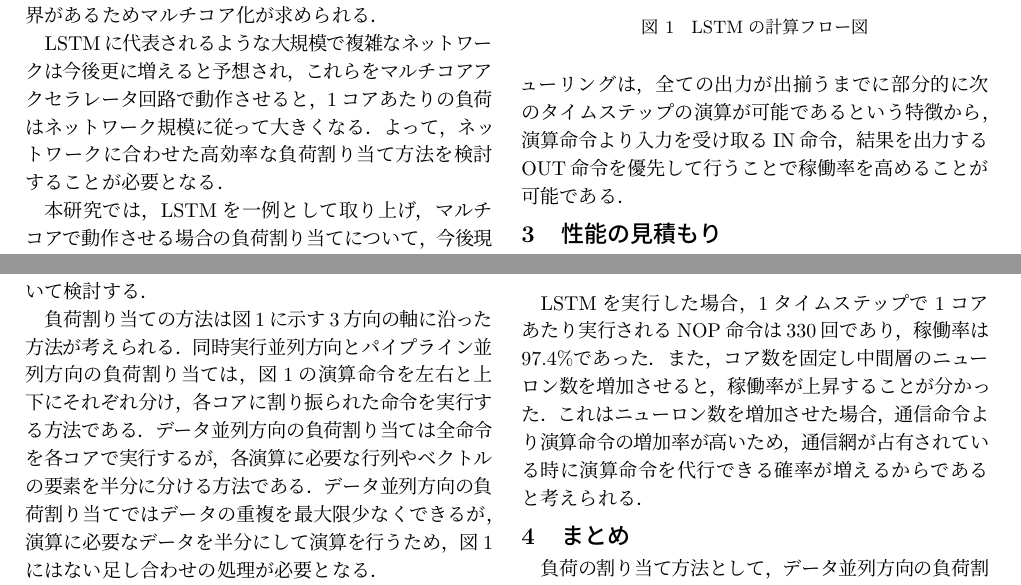
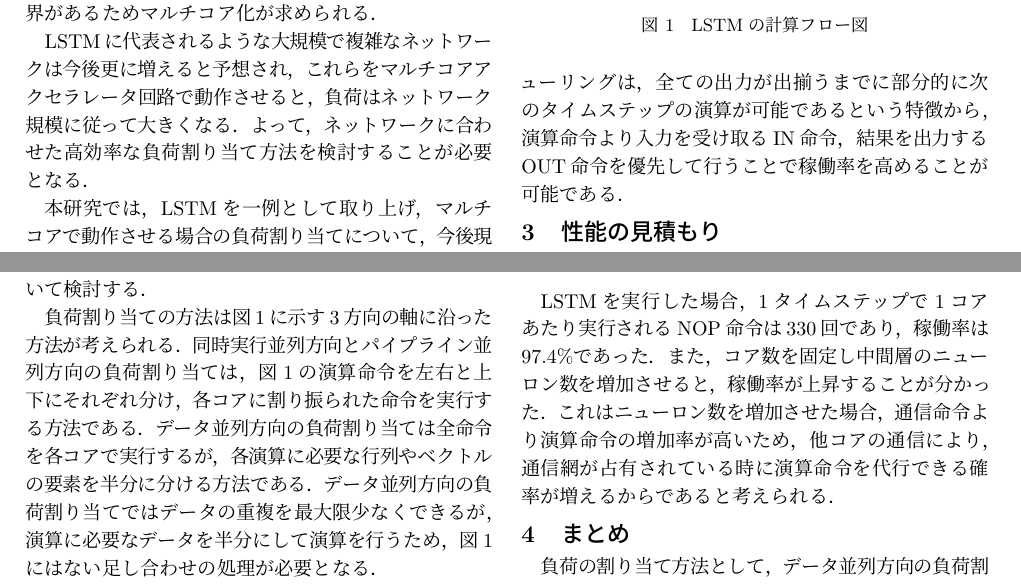
Before and after one commit to naoyuki773/abst, a LaTeX document (yamasaki-abstract3.tex): two parts of page 1 of 2, joined at a grey line, cut so that both start at the same text. Compiled offline with pLaTeX and dvipdfmx; a LaTeX package or settings file that is missing is left out.

Commit message:
微修正

```diff
--- a/yamasaki-abstract3.tex
+++ b/yamasaki-abstract3.tex
@@ -49,10 +49,11 @@
 
 LSTMに代表されるような大規模で複雑なネットワークは今後更に増えると予想され，
 これらをマルチコアアクセラレータ回路で動作させると，
-1コアあたりの負荷はネットワーク規模に従って大きくなる．
+負荷はネットワーク規模に従って大きくなる．
 よって，ネットワークに合わせた高効率な負荷割り当て方法を検討することが必要となる．
 
-本研究では，LSTMを一例として取り上げ，マルチコアで動作させる場合の負荷割り当てについて，
+本研究では，LSTMを一例として取り上げ，
+マルチコアで動作させる場合の負荷割り当てについて，
 今後現れる可能性の高い，
 より大きなネットワーク規模の深層ニューラルネットワークDNN(Deep Neural Network)にも対応可能な，
 負荷割り当て方法の検討を行う．
@@ -112,7 +112,7 @@ LSTMを実行した場合，
 また，コア数を固定し中間層のニューロン数を増加させると，
 稼働率が上昇することが分かった．
 これはニューロン数を増加させた場合，通信命令より演算命令の増加率が高いため，
-通信網が占有されている時に演算命令を代行できる確率が増えるからであると考えられる．
+他コアの通信により，通信網が占有されている時に演算命令を代行できる確率が増えるからであると考えられる．
 
  \section{まとめ}
 負荷の割り当て方法として，
```
Also changed, not shown: yamasaki-abstract3.pdf, yamasaki-abstract3.tex (3 more changed lines).
